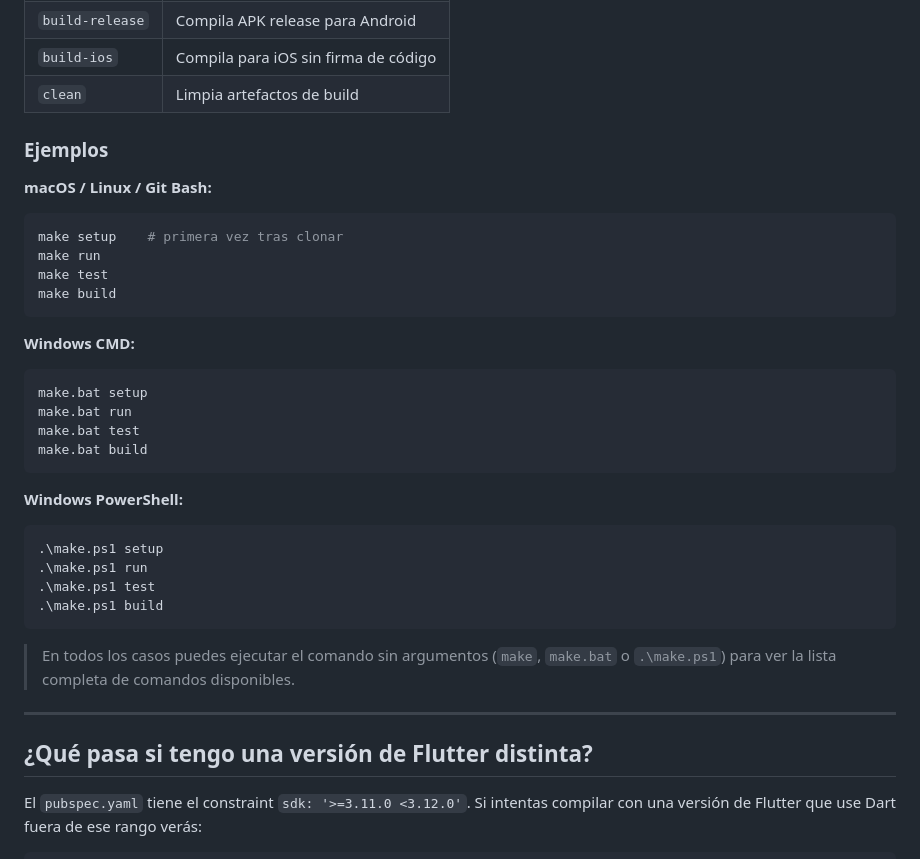
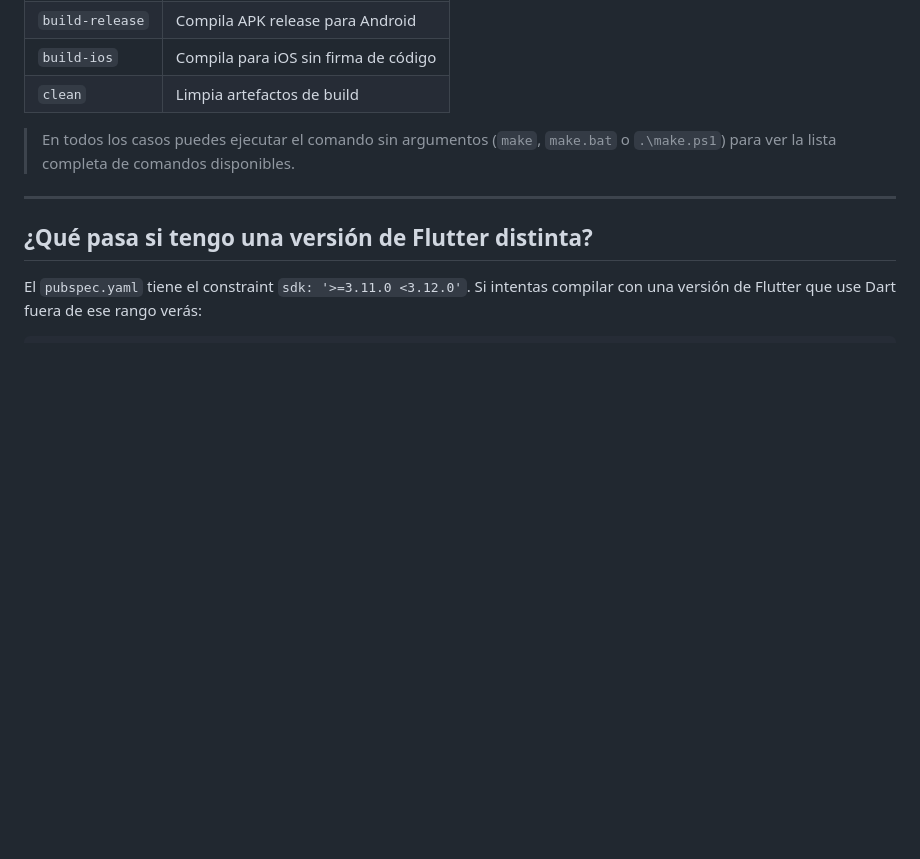
Before and after one commit to sanvelasaez/agente_cine, a Markdown page: README.md, the part around one of its changes. Drawn GitHub-style; blank space fills up the shorter version.

Commit message:
chore: editar README

````diff
--- a/README.md
+++ b/README.md
@@ -148,31 +124,6 @@ El repositorio incluye scripts que evitan tener que escribir `fvm flutter` en ca
 | `build-ios` | Compila para iOS sin firma de código |
 | `clean` | Limpia artefactos de build |
 
-### Ejemplos
-
-**macOS / Linux / Git Bash:**
-```bash
-make setup    # primera vez tras clonar
-make run
-make test
-make build
-```
-
-**Windows CMD:**
-```cmd
-make.bat setup
-make.bat run
-make.bat test
-make.bat build
-```
-
-**Windows PowerShell:**
-```powershell
-.\make.ps1 setup
-.\make.ps1 run
-.\make.ps1 test
-.\make.ps1 build
-```
 
 > En todos los casos puedes ejecutar el comando sin argumentos (`make`, `make.bat` o `.\make.ps1`) para ver la lista completa de comandos disponibles.
 
````
Also changed, not shown: other parts of README.md (+1 -25 lines).
